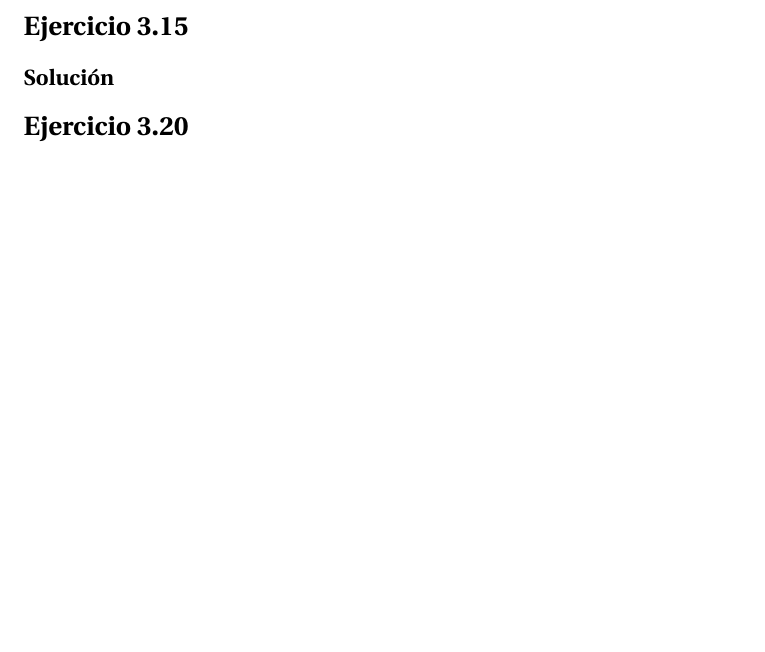
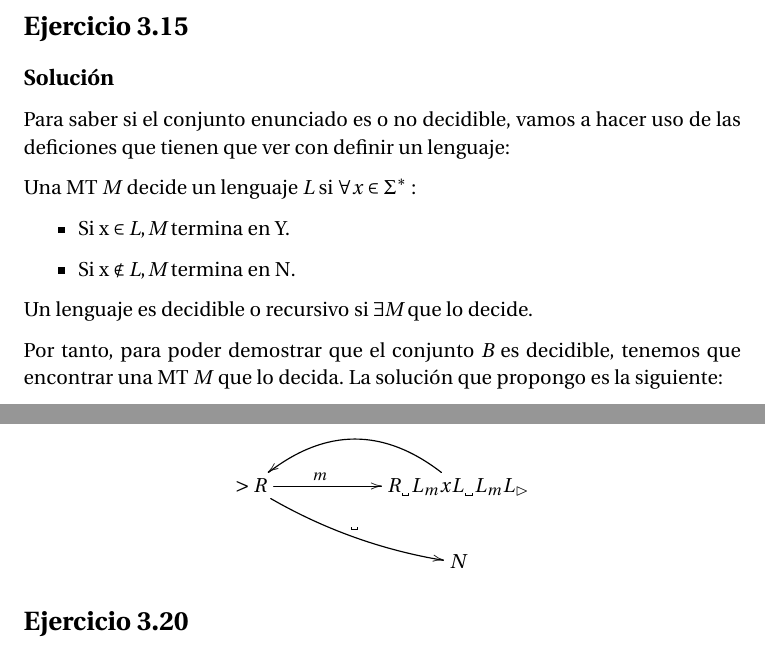
Before and after one commit to MiguelERuiz/Computabilidad, a LaTeX problem sheet (tarea-2.tex): part of page 2 of 2 before the commit and two parts of pages 2 and 3 of 3 after it, the two joined at a grey line, cut so that both start at the same text, the shorter picture padded with empty space. Compiled offline with pdfLaTeX.

Commit message:
Exercise 3.15 answered
TODO: Fix the diagram

```diff
--- a/tarea-2.tex
+++ b/tarea-2.tex
@@ -42,6 +57,52 @@
 \section*{Ejercicio 3.15}
 \subsection*{Solución}
 
+
+Para saber si el conjunto enunciado es o no decidible, vamos a hacer uso de las
+deficiones que tienen que ver con definir un lenguaje:
+
+Una MT \textit{M} decide un lenguaje \textit{L} si $\forall x \in \Sigma^*:$
+\begin{itemize}
+  \item Si x $\in \textit{L}, \textit{M}$ termina en Y.
+  \item Si x $\notin \textit{L}, \textit{M}$ termina en N.
+\end{itemize}
+
+Un lenguaje es decidible o recursivo si $\exists \textit{M}$ que lo decide.
+
+
+Por tanto, para poder demostrar que el conjunto \textit{B} es decidible, tenemos
+que encontrar una MT \textit{M} que lo decida. La solución que propongo es la
+siguiente:
+\pagebreak
+
+%% \[
+%% \xymatrix{
+%%   >R \ar[r]^{m} \ar[d]^{x} \ar@/_/[drr]^{\vartextvisiblespace} & R_{\overline{m}} \ar[r]^{\vartextvisiblespace, x} & R \ar[r]^{n} \ar[d]^{\vartextvisiblespace,x} & R_{\overline{n}} \ar[r]^{\vartextvisiblespace, x} & L_{\overline{x}} x L_{\vartextvisiblespace} L_{\overline{x}} x L_{\rhd} \ar@/_5pc/[llll] \\
+%%   Y && N
+%% }
+%% \]
+
+\[
+\xymatrix{
+  >R \ar[rr]^(.33){m} \ar@/_/[drr]^{\vartextvisiblespace} & & R_{\vartextvisiblespace}L_{m}xL_{\vartextvisiblespace}L_{m}L_{\rhd} \ar@/_2pc/[ll] \\
+  &&N
+}
+\]
+
+
+%% \[
+%% \xymatrix{
+%%   >R \ar[rr]^{\overline{a}} \ar@/_/[drr]^{b, \vartextvisiblespace } & & b \ar@/_2pc/[ll] \\
+%%   &&L_{\rhd}
+%% }
+%% \]
+
+
+%% \[
+%% \xymatrix{ Hom_{R}(A,B) \ar[r]^{F(f)} \ar@/_2pc/[rr]_{F(hf), F(g)}  & Hom_{R}(A,C) \ar[r]^{F(h)} & Hom_{R}(A,D)}
+%% \]
+
+
 \section*{Ejercicio 3.20}
 \subsection*{Solución}
 
```
Also changed, not shown: tarea-2.tex (15 more changed lines).
